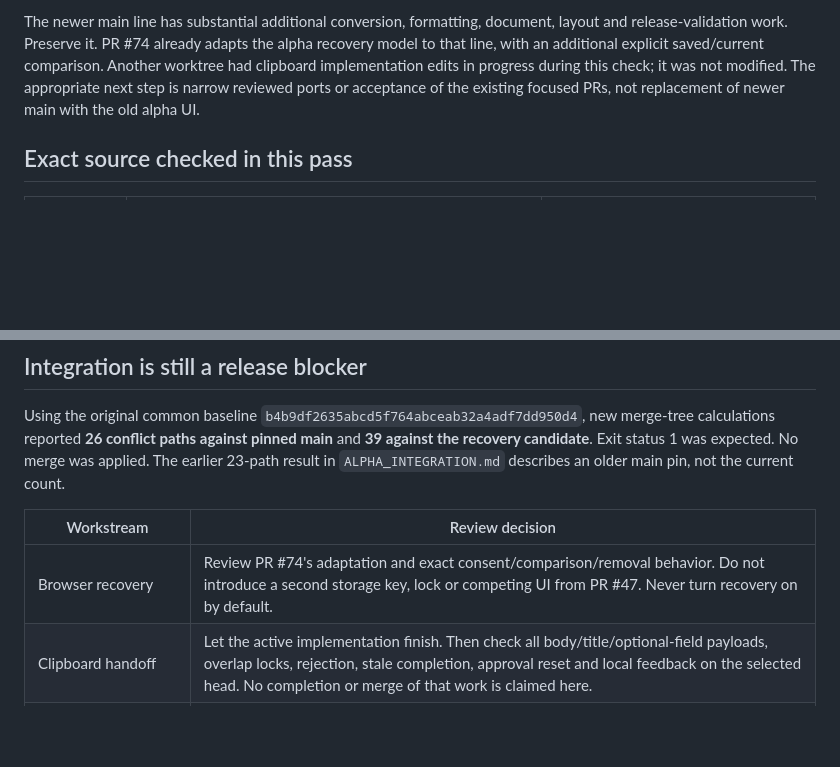
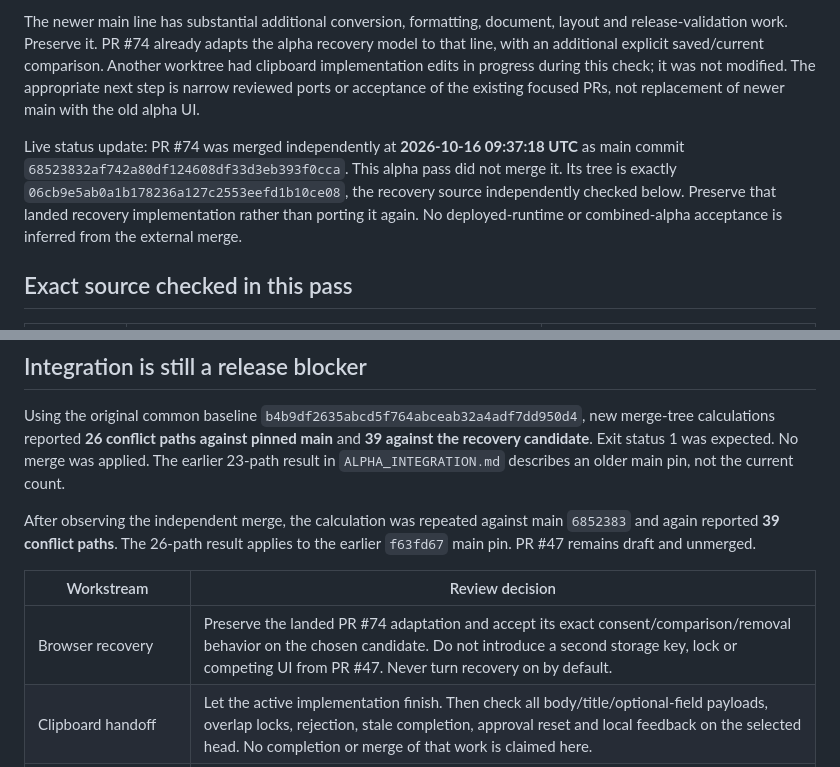
Before and after one commit to nolankido/drafttopage, a Markdown page: docs/ALPHA_HANDOFF.md, 2 parts joined by grey strips. Drawn GitHub-style; blank space fills up the shorter version.

Commit message:
Record independently merged recovery and current integration gate

```diff
--- a/docs/ALPHA_HANDOFF.md
+++ b/docs/ALPHA_HANDOFF.md
@@ -7,6 +7,8 @@
 PR #47 contains a guided existing-article path, conversion findings before approval, optional source editing, nearby WordPress copy feedback, stale-copy protection, deliberate backup inspection/restoration, opt-in browser recovery and an optional text-only destination comparison. Fictional regression journeys check import, checkpoint/recovery and actual exported ZIP/HTML/Word content. Literal clipboard punctuation and identifier fidelity have targeted checks. None of this establishes success with every real source, browser or destination.
 
 The newer main line has substantial additional conversion, formatting, document, layout and release-validation work. Preserve it. PR #74 already adapts the alpha recovery model to that line, with an additional explicit saved/current comparison. Another worktree had clipboard implementation edits in progress during this check; it was not modified. The appropriate next step is narrow reviewed ports or acceptance of the existing focused PRs, not replacement of newer main with the old alpha UI.
+
+Live status update: PR #74 was merged independently at **2026-10-16 09:37:18 UTC** as main commit `68523832af742a80df124608df33d3eb393f0cca`. This alpha pass did not merge it. Its tree is exactly `06cb9e5ab0a1b178236a127c2553eefd1b10ce08`, the recovery source independently checked below. Preserve that landed recovery implementation rather than porting it again. No deployed-runtime or combined-alpha acceptance is inferred from the external merge.
 
 ## Exact source checked in this pass
 
@@ -42,9 +44,11 @@ The default command checks the alpha model against itself. Set the explicit path
 
 Using the original common baseline `b4b9df2635abcd5f764abceab32a4adf7dd950d4`, new merge-tree calculations reported **26 conflict paths against pinned main** and **39 against the recovery candidate**. Exit status 1 was expected. No merge was applied. The earlier 23-path result in `ALPHA_INTEGRATION.md` describes an older main pin, not the current count.
 
+After observing the independent merge, the calculation was repeated against main `6852383` and again reported **39 conflict paths**. The 26-path result applies to the earlier `f63fd67` main pin. PR #47 remains draft and unmerged.
+
 | Workstream | Review decision |
 | --- | --- |
-| Browser recovery | Review PR #74's adaptation and exact consent/comparison/removal behavior. Do not introduce a second storage key, lock or competing UI from PR #47. Never turn recovery on by default. |
+| Browser recovery | Preserve the landed PR #74 adaptation and accept its exact consent/comparison/removal behavior on the chosen candidate. Do not introduce a second storage key, lock or competing UI from PR #47. Never turn recovery on by default. |
 | Clipboard handoff | Let the active implementation finish. Then check all body/title/optional-field payloads, overlap locks, rejection, stale completion, approval reset and local feedback on the selected head. No completion or merge of that work is claimed here. |
 | File restoration and document conversion | Retain main's newer saved/current comparisons, Word recovery, reference links and formatting support. Port only missing safeguards with tests. |
 | Text-only WordPress comparison | Keep it optional. If ported, retain the independent text model and clearing/exclusion rules; evaluate whether it saves more effort than it adds. It does not certify formatting or saved-post success. |
```
